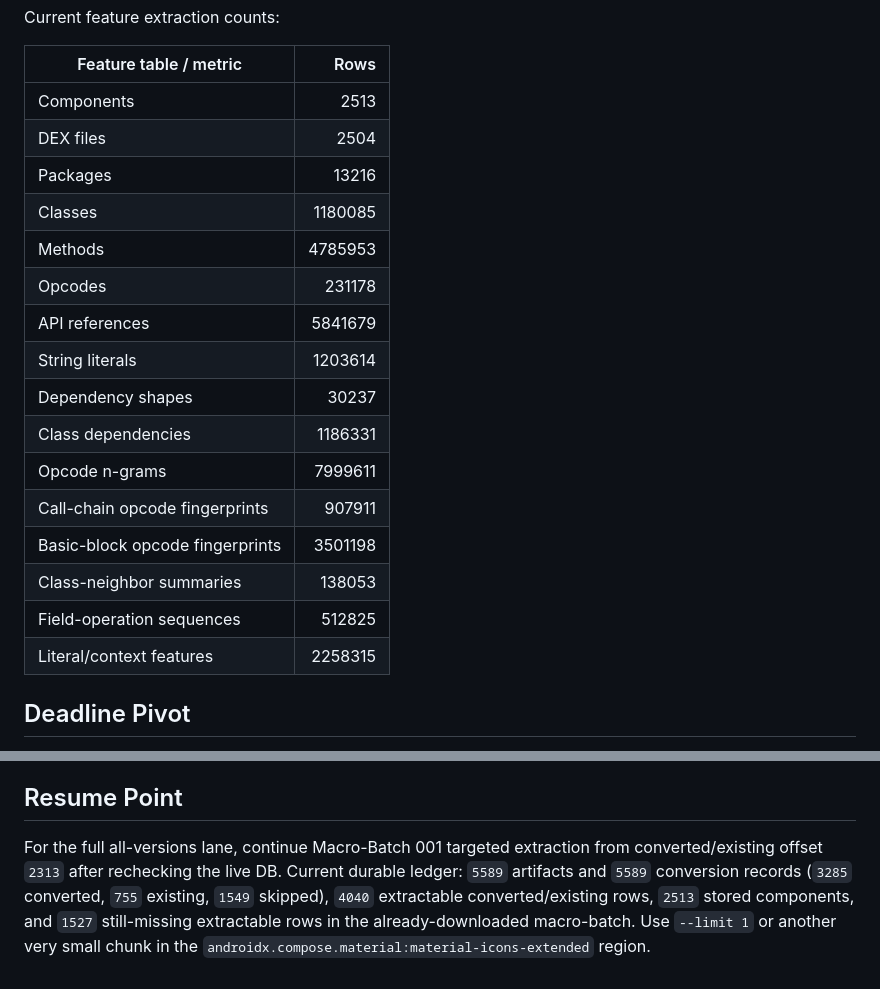
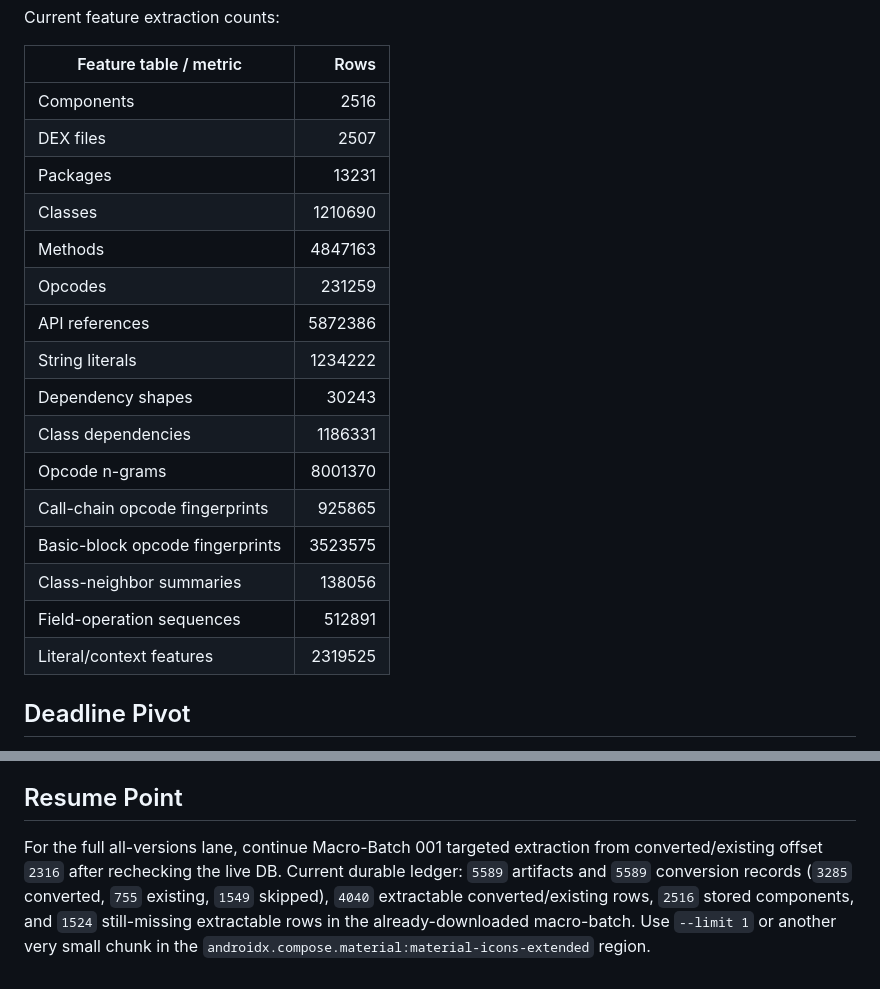
Before and after one commit to FendiMohamed/pfe, a Markdown page: docs/evaluation/SOURCE_OBSERVED_ALL_VERSIONS_DB_BATCH_LOG.md, 2 parts joined by grey strips. Rendered like a GitHub page.

Commit message:
Checkpoint all-versions material icons extraction

```diff
--- a/docs/evaluation/SOURCE_OBSERVED_ALL_VERSIONS_DB_BATCH_LOG.md
+++ b/docs/evaluation/SOURCE_OBSERVED_ALL_VERSIONS_DB_BATCH_LOG.md
@@ -73,22 +75,22 @@ Current feature extraction counts:
 
 | Feature table / metric | Rows |
 |---|---:|
-| Components | 2513 |
-| DEX files | 2504 |
-| Packages | 13216 |
-| Classes | 1180085 |
-| Methods | 4785953 |
-| Opcodes | 231178 |
-| API references | 5841679 |
-| String literals | 1203614 |
-| Dependency shapes | 30237 |
+| Components | 2516 |
+| DEX files | 2507 |
+| Packages | 13231 |
+| Classes | 1210690 |
+| Methods | 4847163 |
+| Opcodes | 231259 |
+| API references | 5872386 |
+| String literals | 1234222 |
+| Dependency shapes | 30243 |
 | Class dependencies | 1186331 |
-| Opcode n-grams | 7999611 |
-| Call-chain opcode fingerprints | 907911 |
-| Basic-block opcode fingerprints | 3501198 |
-| Class-neighbor summaries | 138053 |
-| Field-operation sequences | 512825 |
-| Literal/context features | 2258315 |
+| Opcode n-grams | 8001370 |
+| Call-chain opcode fingerprints | 925865 |
+| Basic-block opcode fingerprints | 3523575 |
+| Class-neighbor summaries | 138056 |
+| Field-operation sequences | 512891 |
+| Literal/context features | 2319525 |
 
 ## Deadline Pivot
 
@@ -107,4 +109,4 @@ This is not a replacement for the full `60979`-slot transparency lane. It is the
 
 ## Resume Point
 
-For the full all-versions lane, continue Macro-Batch 001 targeted extraction from converted/existing offset `2313` after rechecking the live DB. Current durable ledger: `5589` artifacts and `5589` conversion records (`3285` converted, `755` existing, `1549` skipped), `4040` extractable converted/existing rows, `2513` stored components, and `1527` still-missing extractable rows in the already-downloaded macro-batch. Use `--limit 1` or another very small chunk in the `androidx.compose.material:material-icons-extended` region.
+For the full all-versions lane, continue Macro-Batch 001 targeted extraction from converted/existing offset `2316` after rechecking the live DB. Current durable ledger: `5589` artifacts and `5589` conversion records (`3285` converted, `755` existing, `1549` skipped), `4040` extractable converted/existing rows, `2516` stored components, and `1524` still-missing extractable rows in the already-downloaded macro-batch. Use `--limit 1` or another very small chunk in the `androidx.compose.material:material-icons-extended` region.
```
Also changed, not shown: other parts of docs/evaluation/SOURCE_OBSERVED_ALL_VERSIONS_DB_BATCH_LOG.md (+3 -1 lines), TASKS.md (+1 -1 lines), docs/codex/CODEX_CONTEXT.md (+1 -1 lines).
